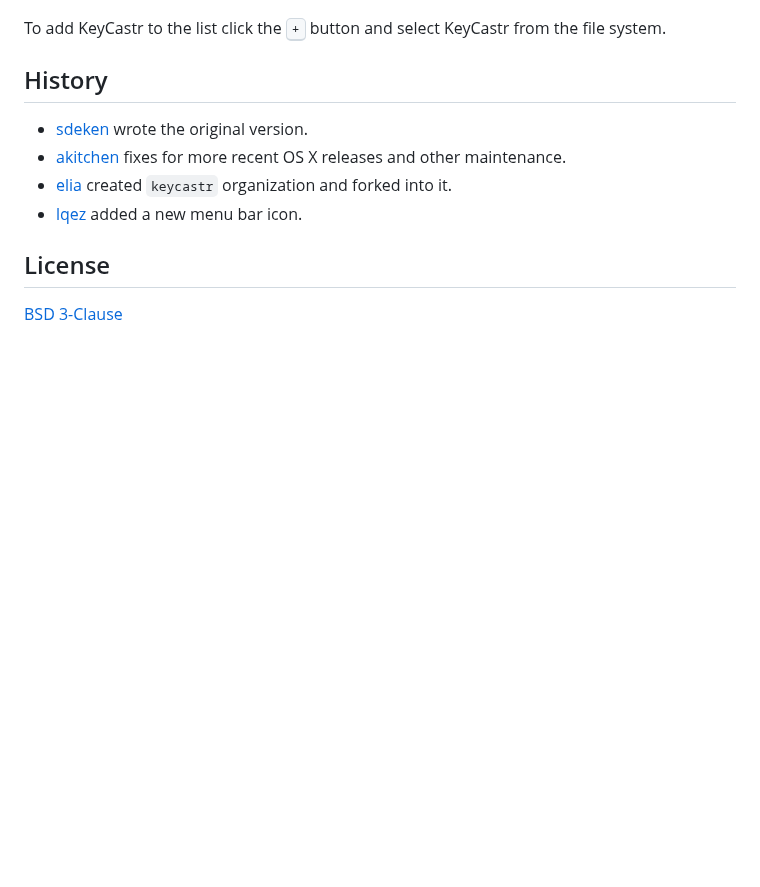
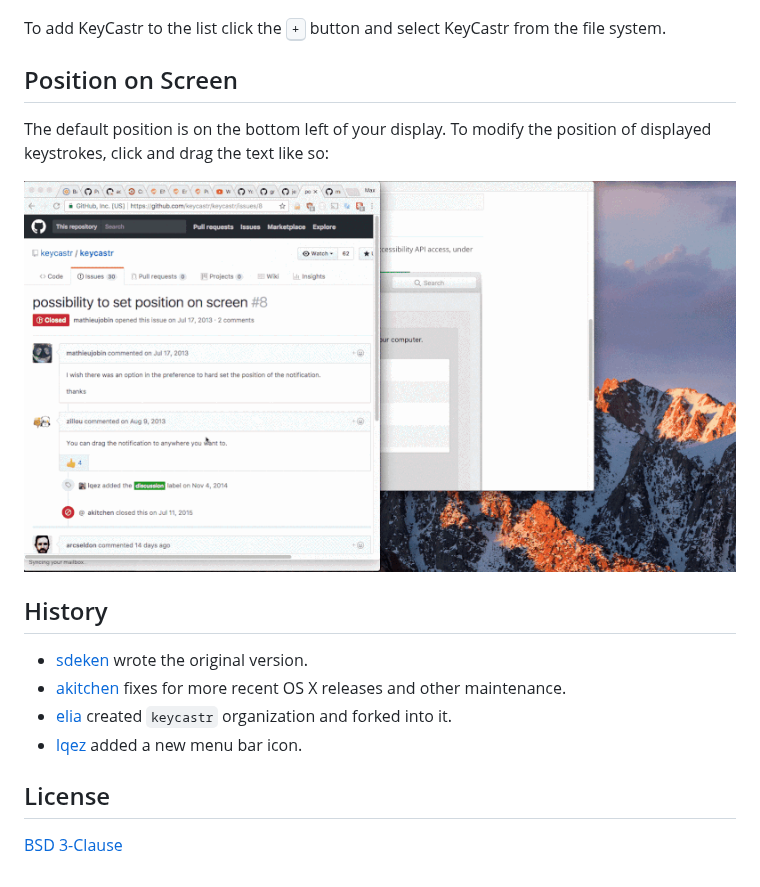
Before and after one commit to keycastr/keycastr, a Markdown page: README.md, the part around the change. Rendered like a GitHub page; pictures changed too: assets/reposition.gif (added); blank space fills up the shorter version.

Commit message:
Apply mmautner's pull request #101 manually

```diff
--- a/README.md
+++ b/README.md
@@ -24,6 +24,12 @@ In order to work, KeyCastr must be included in the list of applications with Acc
 
 To add KeyCastr to the list click the <kbd>&plus;</kbd> button and select KeyCastr from the file system.
 
+## Position on Screen
+
+The default position is on the bottom left of your display. To modify the position of displayed keystrokes, click and drag the text like so:
+
+![reposition](assets/reposition.gif)
+
 ## History
 
  - [sdeken](https://github.com/sdeken/keycastr) wrote the original version.
```
